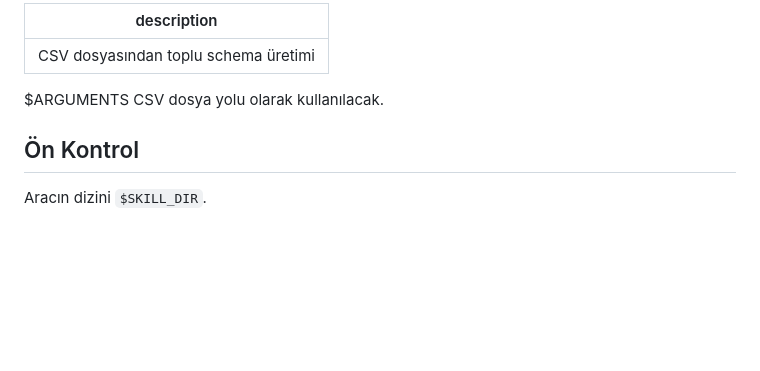
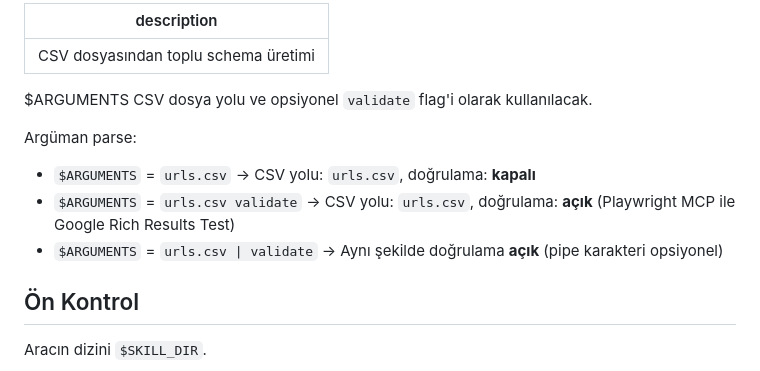
Before and after one commit to eymenalpat/schema-skill, a Markdown page: .claude/commands/schema-bulk.md, the part around one of its changes. Drawn GitHub-style; blank space fills up the shorter version.

```diff
--- a/.claude/commands/schema-bulk.md
+++ b/.claude/commands/schema-bulk.md
@@ -2,7 +2,12 @@
 description: "CSV dosyasından toplu schema üretimi"
 ---
 
-$ARGUMENTS CSV dosya yolu olarak kullanılacak.
+$ARGUMENTS CSV dosya yolu ve opsiyonel `validate` flag'i olarak kullanılacak.
+
+Argüman parse:
+- `$ARGUMENTS` = `urls.csv` → CSV yolu: `urls.csv`, doğrulama: **kapalı**
+- `$ARGUMENTS` = `urls.csv validate` → CSV yolu: `urls.csv`, doğrulama: **açık** (Playwright MCP ile Google Rich Results Test)
+- `$ARGUMENTS` = `urls.csv | validate` → Aynı şekilde doğrulama **açık** (pipe karakteri opsiyonel)
 
 ## Ön Kontrol
 Aracın dizini `$SKILL_DIR`.
```
Also changed, not shown: other parts of .claude/commands/schema-bulk.md (+50 -1 lines), .claude/commands/schema.md (+18 -1 lines), README.md (+6 -4 lines).
